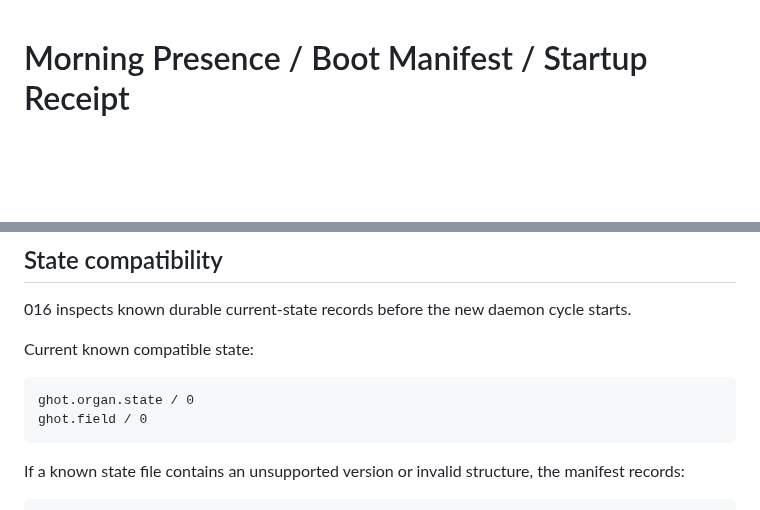
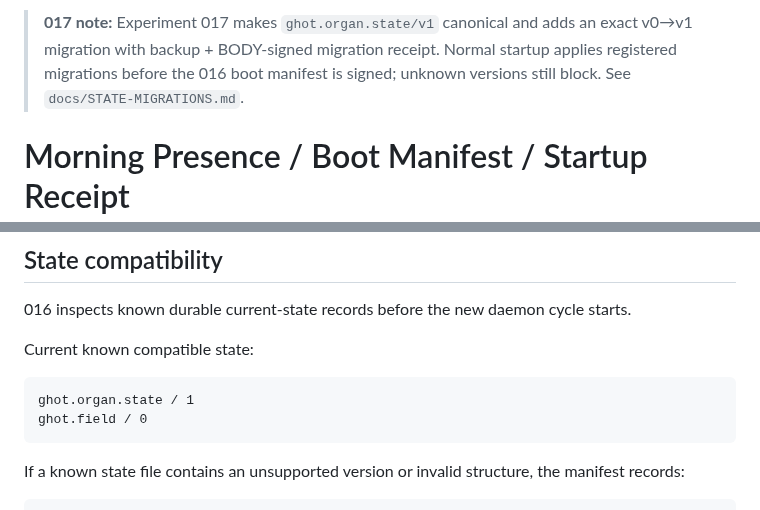
Before and after one commit to the-static-collective/GHoT, a Markdown page: docs/BOOT-PRESENCE.md, 2 parts joined by grey strips. Drawn GitHub-style; blank space fills up the shorter version.

Commit message:
Update boot presence for organ state v1 migrations

````diff
--- a/docs/BOOT-PRESENCE.md
+++ b/docs/BOOT-PRESENCE.md
@@ -1,3 +1,5 @@
+> **017 note:** Experiment 017 makes `ghot.organ.state/v1` canonical and adds an exact v0→v1 migration with backup + BODY-signed migration receipt. Normal startup applies registered migrations before the 016 boot manifest is signed; unknown versions still block. See `docs/STATE-MIGRATIONS.md`.
+
 # Morning Presence / Boot Manifest / Startup Receipt
 
 Experiment 016 gives a booted GHoT body a bounded answer to:
@@ -123,7 +125,7 @@ starts.
 Current known compatible state:
 
 ```text
-ghot.organ.state / 0
+ghot.organ.state / 1
 ghot.field / 0
 ```
 
````
